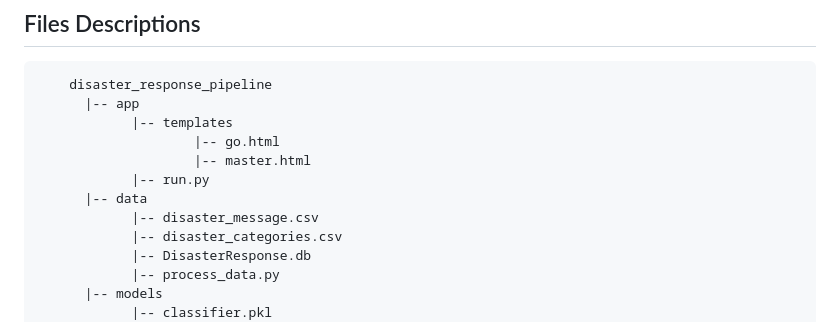
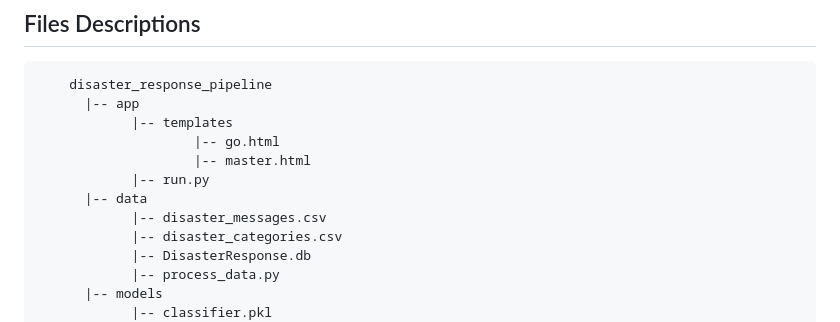
Before and after one commit to maaly-zayed/old_code_maaly, a Markdown page: README.md, the part around the change. Drawn GitHub-style.

Commit message:
update file name in readme

```diff
--- a/README.md
+++ b/README.md
@@ -55,7 +55,7 @@ pip install -r requirements.txt
                         |-- master.html
                 |-- run.py
           |-- data
-                |-- disaster_message.csv
+                |-- disaster_messages.csv
                 |-- disaster_categories.csv
                 |-- DisasterResponse.db
                 |-- process_data.py
```
